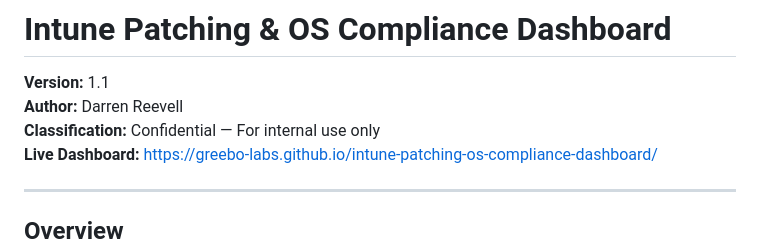
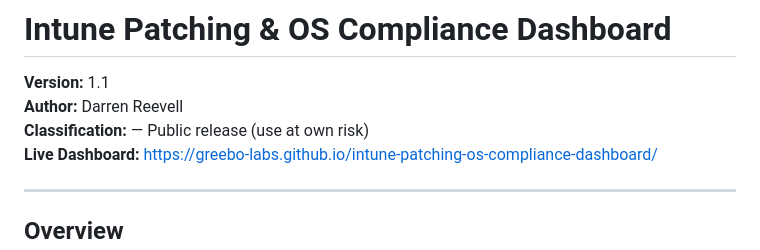
Before and after one commit to greebo-labs/intune-patching-os-compliance-dashboard, a Markdown page: README.md, the part around the change. Rendered like a GitHub page.

```diff
--- a/README.md
+++ b/README.md
@@ -2,7 +2,7 @@
 
 **Version:** 1.1
 **Author:** Darren Reevell
-**Classification:** Confidential — For internal use only
+**Classification:**  — Public release (use at own risk)
 **Live Dashboard:** https://greebo-labs.github.io/intune-patching-os-compliance-dashboard/
 
 ---
```
